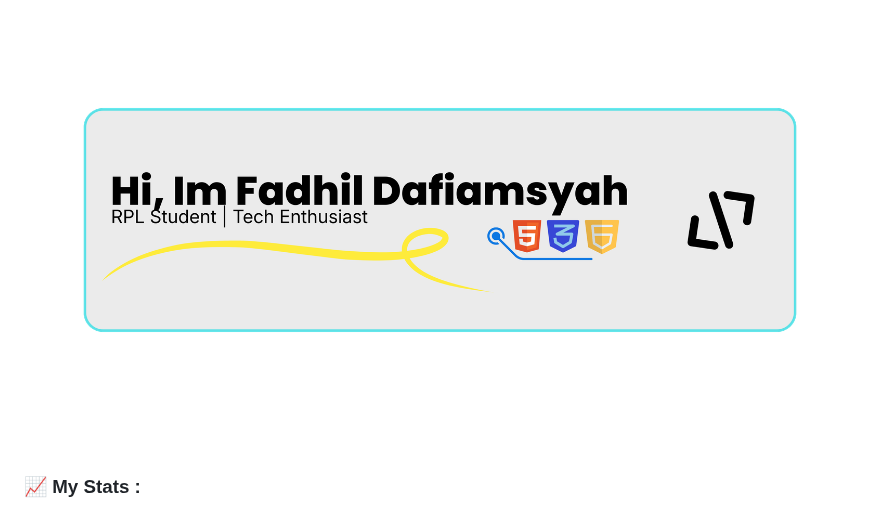
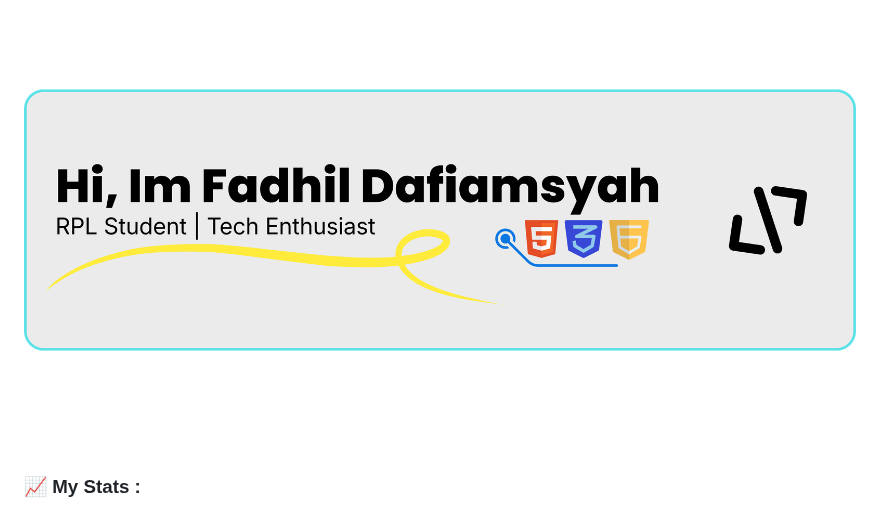
Before and after one commit to fi-suffix/fi-suffix, a Markdown page: README.md, the part around the change. Rendered like a GitHub page; pictures changed too: assets/img/banner_nama.png (deleted), assets/img/w-banner.png (added).

Commit message:
fix jir

```diff
--- a/README.md
+++ b/README.md
@@ -1,6 +1,6 @@
 <header>
 <div align="center">
-  <img  src="assets/img/banner_nama.png">
+  <img  src="assets/img/w-banner.png">
 </div>
 </header>
 
```
